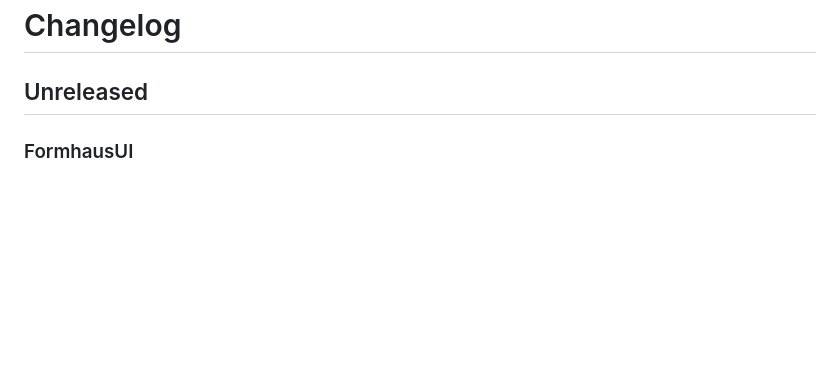
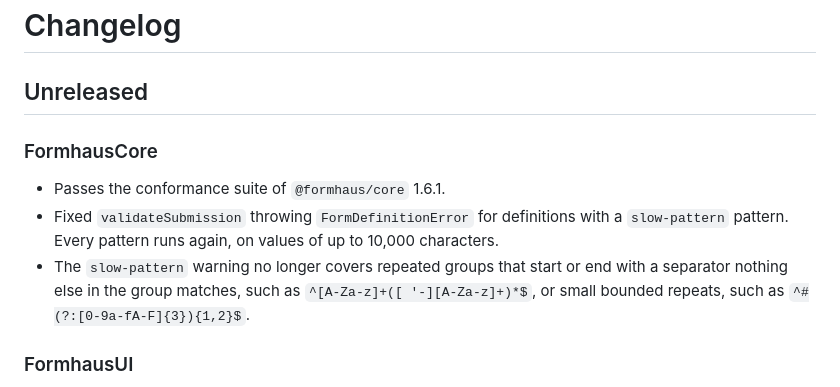
Before and after one commit to formhaus-dev/formhaus-swift, a Markdown page: CHANGELOG.md, the part around the change. Rendered like a GitHub page; blank space fills up the shorter version.

```diff
--- a/CHANGELOG.md
+++ b/CHANGELOG.md
@@ -1,6 +1,12 @@
 # Changelog
 
 ## Unreleased
+
+### FormhausCore
+
+- Passes the conformance suite of `@formhaus/core` 1.6.1.
+- Fixed `validateSubmission` throwing `FormDefinitionError` for definitions with a `slow-pattern` pattern. Every pattern runs again, on values of up to 10,000 characters.
+- The `slow-pattern` warning no longer covers repeated groups that start or end with a separator nothing else in the group matches, such as `^[A-Za-z]+([ '-][A-Za-z]+)*$`, or small bounded repeats, such as `^#(?:[0-9a-fA-F]{3}){1,2}$`.
 
 ### FormhausUI
 
```
Also changed, not shown: README.md (+2 -2 lines).
